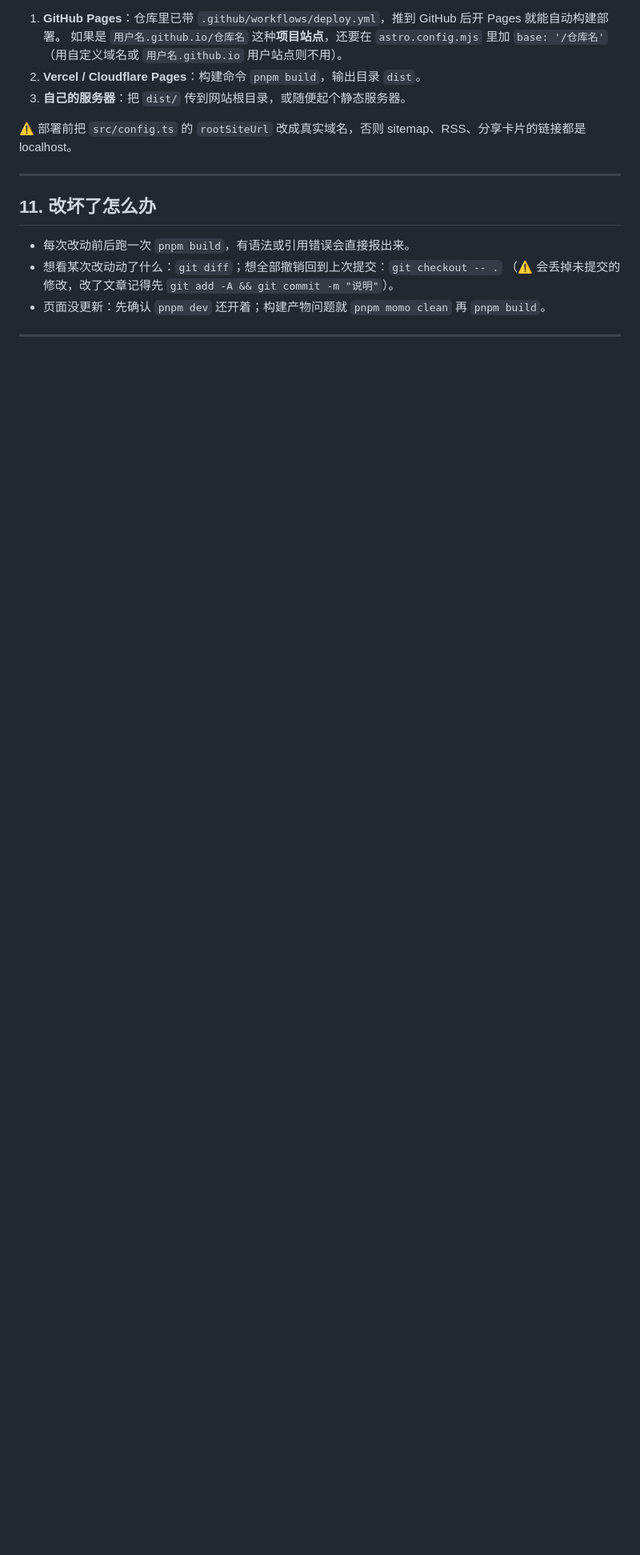
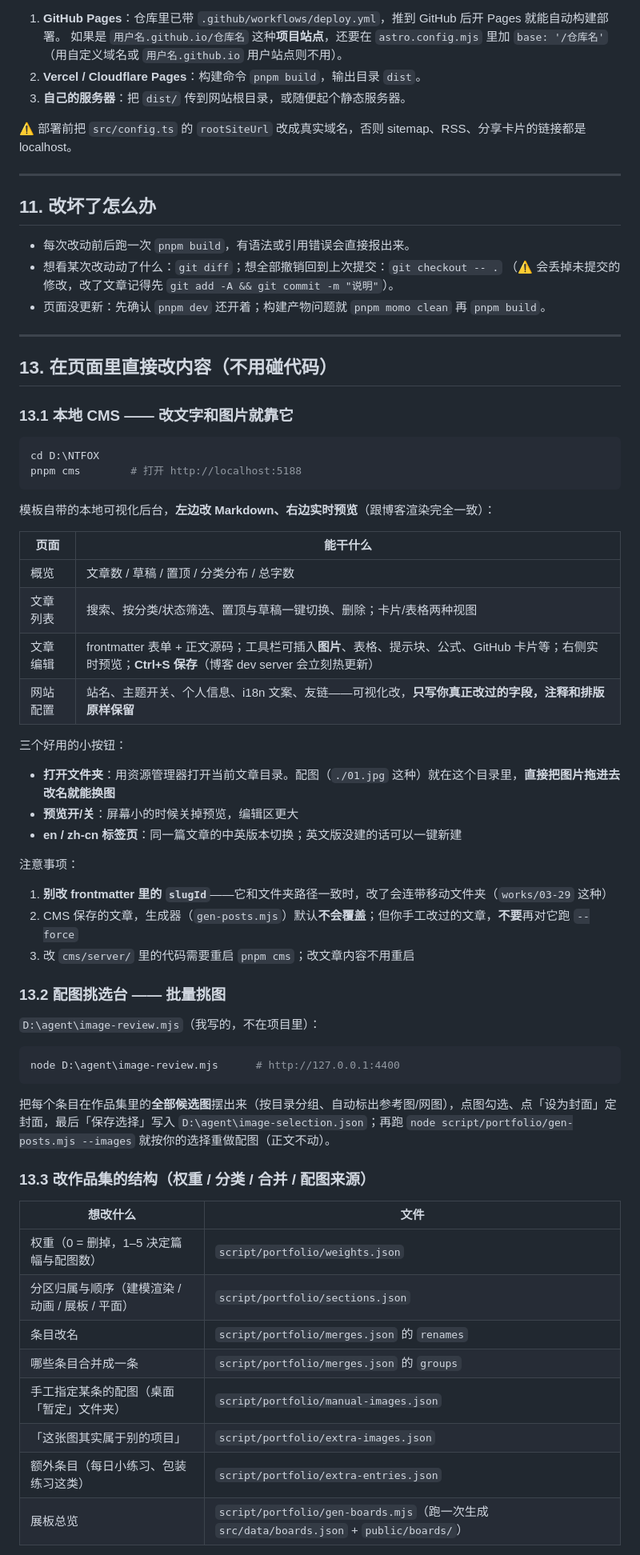
Before and after one commit to nitianfox/nitianfox.github.io, a Markdown page: 自定义指南.md, the part around one of its changes. Shown at 80% size. GitHub-like rendering; blank space fills up the shorter version.

Commit message:
指南新增第13节：本地CMS（页面内改文字/图片/配置）用法、配图挑选台、作品集结构与生成顺序

````diff
--- a/自定义指南.md
+++ b/自定义指南.md
@@ -245,3 +245,57 @@ pnpm momo clean         # 清构建产物和缓存（--all 连 node_modules 一
 
 ---
 
+## 13. 在页面里直接改内容（不用碰代码）
+
+### 13.1 本地 CMS —— 改文字和图片就靠它
+
+```bash
+cd D:\NTFOX
+pnpm cms        # 打开 http://localhost:5188
+```
+
+模板自带的本地可视化后台，**左边改 Markdown、右边实时预览**（跟博客渲染完全一致）：
+
+| 页面 | 能干什么 |
+| --- | --- |
+| 概览 | 文章数 / 草稿 / 置顶 / 分类分布 / 总字数 |
+| 文章列表 | 搜索、按分类/状态筛选、置顶与草稿一键切换、删除；卡片/表格两种视图 |
+| 文章编辑 | frontmatter 表单 + 正文源码；工具栏可插入**图片**、表格、提示块、公式、GitHub 卡片等；右侧实时预览；**Ctrl+S 保存**（博客 dev server 会立刻热更新） |
+| 网站配置 | 站名、主题开关、个人信息、i18n 文案、友链——可视化改，**只写你真正改过的字段，注释和排版原样保留** |
+
+三个好用的小按钮：
+
+- **打开文件夹**：用资源管理器打开当前文章目录。配图（`./01.jpg` 这种）就在这个目录里，**直接把图片拖进去改名就能换图**
+- **预览开/关**：屏幕小的时候关掉预览，编辑区更大
+- **en / zh-cn 标签页**：同一篇文章的中英版本切换；英文版没建的话可以一键新建
+
+注意事项：
+
+1. **别改 frontmatter 里的 `slugId`**——它和文件夹路径一致时，改了会连带移动文件夹（`works/03-29` 这种）
+2. CMS 保存的文章，生成器（`gen-posts.mjs`）默认**不会覆盖**；但你手工改过的文章，**不要**再对它跑 `--force`
+3. 改 `cms/server/` 里的代码需要重启 `pnpm cms`；改文章内容不用重启
+
+### 13.2 配图挑选台 —— 批量挑图
+
+`D:\agent\image-review.mjs`（我写的，不在项目里）：
+
+```bash
+node D:\agent\image-review.mjs      # http://127.0.0.1:4400
+```
+
+把每个条目在作品集里的**全部候选图**摆出来（按目录分组、自动标出参考图/网图），点图勾选、点「设为封面」定封面，最后「保存选择」写入 `D:\agent\image-selection.json`；再跑
+`node script/portfolio/gen-posts.mjs --images` 就按你的选择重做配图（正文不动）。
+
+### 13.3 改作品集的结构（权重 / 分类 / 合并 / 配图来源）
+
+| 想改什么 | 文件 |
+| --- | --- |
+| 权重（0 = 删掉，1–5 决定篇幅与配图数） | `script/portfolio/weights.json` |
+| 分区归属与顺序（建模渲染 / 动画 / 展板 / 平面） | `script/portfolio/sections.json` |
+| 条目改名 | `script/portfolio/merges.json` 的 `renames` |
+| 哪些条目合并成一条 | `script/portfolio/merges.json` 的 `groups` |
+| 手工指定某条的配图（桌面「暂定」文件夹） | `script/portfolio/manual-images.json` |
+| 「这张图其实属于别的项目」 | `script/portfolio/extra-images.json` |
+| 额外条目（每日小练习、包装练习这类） | `script/portfolio/extra-entries.json` |
+| 展板总览 | `script/portfolio/gen-boards.mjs`（跑一次生成 `src/data/boards.json` + `public/boards/`） |
+
````
Also changed, not shown: other parts of 自定义指南.md (+13 -0 lines).
